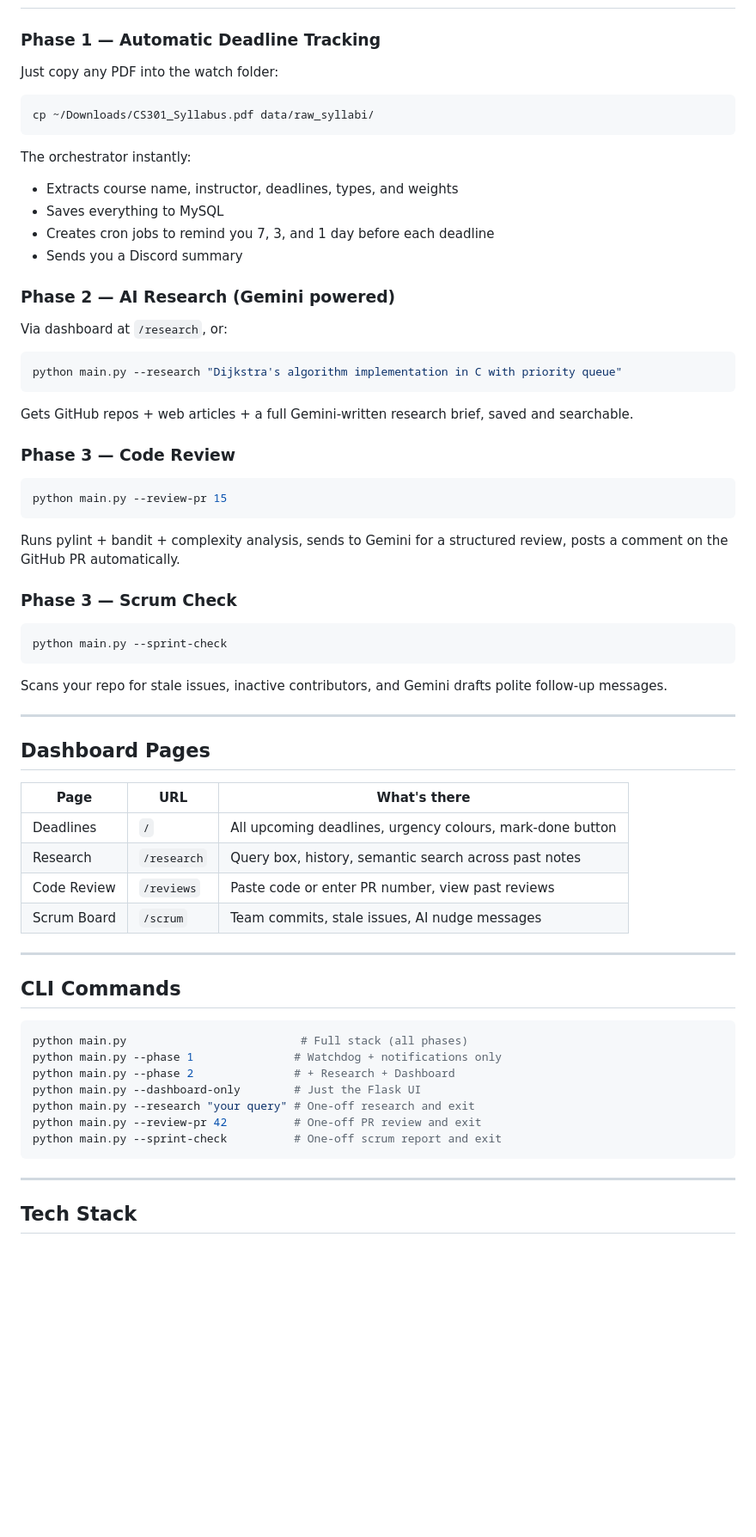
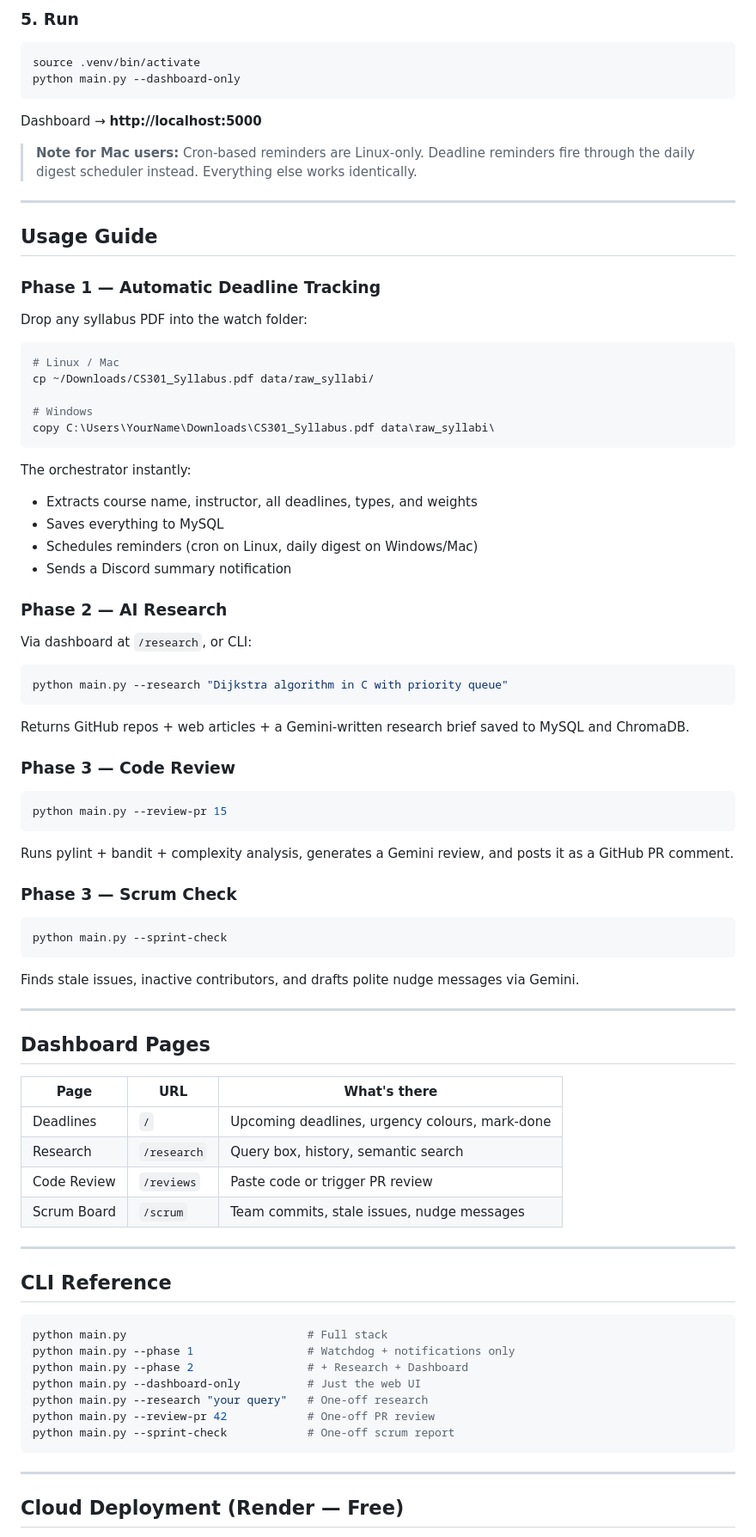
Before and after one commit to Dasarath-Mali/Academic_Orchestrator, a Markdown page: README.md, the part around one of its changes. Shown at 86% size. Drawn GitHub-style; blank space fills up the shorter version.

````diff
--- a/README.md
+++ b/README.md
@@ -107,27 +275,45 @@ Dashboard → **http://localhost:5000**
+### 5. Run
+
+```bash
+source .venv/bin/activate
+python main.py --dashboard-only
+```
+
+Dashboard → **http://localhost:5000**
+
+> **Note for Mac users:** Cron-based reminders are Linux-only. Deadline reminders fire through the daily digest scheduler instead. Everything else works identically.
+
+---
+
+## Usage Guide
 
 ### Phase 1 — Automatic Deadline Tracking
 
-Just copy any PDF into the watch folder:
+Drop any syllabus PDF into the watch folder:
 
 ```bash
+# Linux / Mac
 cp ~/Downloads/CS301_Syllabus.pdf data/raw_syllabi/
+
+# Windows
+copy C:\Users\YourName\Downloads\CS301_Syllabus.pdf data\raw_syllabi\
 ```
 
 The orchestrator instantly:
-- Extracts course name, instructor, deadlines, types, and weights
+- Extracts course name, instructor, all deadlines, types, and weights
 - Saves everything to MySQL
-- Creates cron jobs to remind you 7, 3, and 1 day before each deadline
-- Sends you a Discord summary
+- Schedules reminders (cron on Linux, daily digest on Windows/Mac)
+- Sends a Discord summary notification
 
-### Phase 2 — AI Research (Gemini powered)
+### Phase 2 — AI Research
 
-Via dashboard at `/research`, or:
+Via dashboard at `/research`, or CLI:
 
 ```bash
-python main.py --research "Dijkstra's algorithm implementation in C with priority queue"
+python main.py --research "Dijkstra algorithm in C with priority queue"
 ```
 
-Gets GitHub repos + web articles + a full Gemini-written research brief, saved and searchable.
+Returns GitHub repos + web articles + a Gemini-written research brief saved to MySQL and ChromaDB.
 
 ### Phase 3 — Code Review
 
@@ -135,7 +321,7 @@ Gets GitHub repos + web articles + a full Gemini-written research brief, saved a
 python main.py --review-pr 15
 ```
 
-Runs pylint + bandit + complexity analysis, sends to Gemini for a structured review, posts a comment on the GitHub PR automatically.
+Runs pylint + bandit + complexity analysis, generates a Gemini review, and posts it as a GitHub PR comment.
 
 ### Phase 3 — Scrum Check
 
@@ -143,7 +329,7 @@ Runs pylint + bandit + complexity analysis, sends to Gemini for a structured rev
 python main.py --sprint-check
 ```
 
-Scans your repo for stale issues, inactive contributors, and Gemini drafts polite follow-up messages.
+Finds stale issues, inactive contributors, and drafts polite nudge messages via Gemini.
 
 ---
 
@@ -151,26 +337,26 @@ Scans your repo for stale issues, inactive contributors, and Gemini drafts polit
 
 | Page | URL | What's there |
 |------|-----|-------------|
-| Deadlines | `/` | All upcoming deadlines, urgency colours, mark-done button |
-| Research | `/research` | Query box, history, semantic search across past notes |
-| Code Review | `/reviews` | Paste code or enter PR number, view past reviews |
-| Scrum Board | `/scrum` | Team commits, stale issues, AI nudge messages |
+| Deadlines | `/` | Upcoming deadlines, urgency colours, mark-done |
+| Research | `/research` | Query box, history, semantic search |
+| Code Review | `/reviews` | Paste code or trigger PR review |
+| Scrum Board | `/scrum` | Team commits, stale issues, nudge messages |
 
 ---
 
-## CLI Commands
+## CLI Reference
 
 ```bash
-python main.py                          # Full stack (all phases)
-python main.py --phase 1               # Watchdog + notifications only
-python main.py --phase 2               # + Research + Dashboard
-python main.py --dashboard-only        # Just the Flask UI
-python main.py --research "your query" # One-off research and exit
-python main.py --review-pr 42          # One-off PR review and exit
-python main.py --sprint-check          # One-off scrum report and exit
+python main.py                           # Full stack
+python main.py --phase 1                 # Watchdog + notifications only
+python main.py --phase 2                 # + Research + Dashboard
+python main.py --dashboard-only          # Just the web UI
+python main.py --research "your query"   # One-off research
+python main.py --review-pr 42            # One-off PR review
+python main.py --sprint-check            # One-off scrum report
 ```
 
 ---
 
-## Tech Stack
+## Cloud Deployment (Render — Free)
 
````
Also changed, not shown: other parts of README.md (+236 -52 lines).
